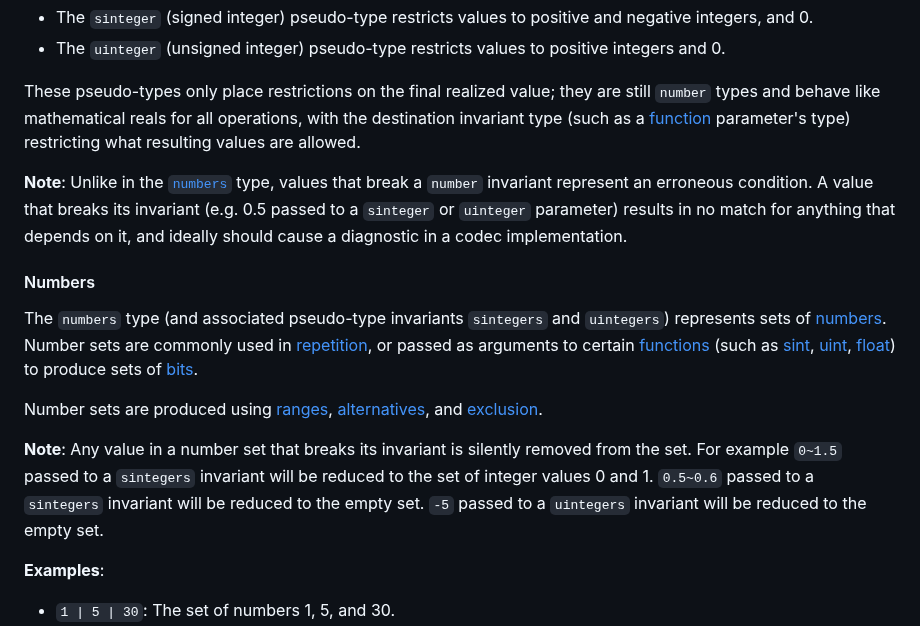
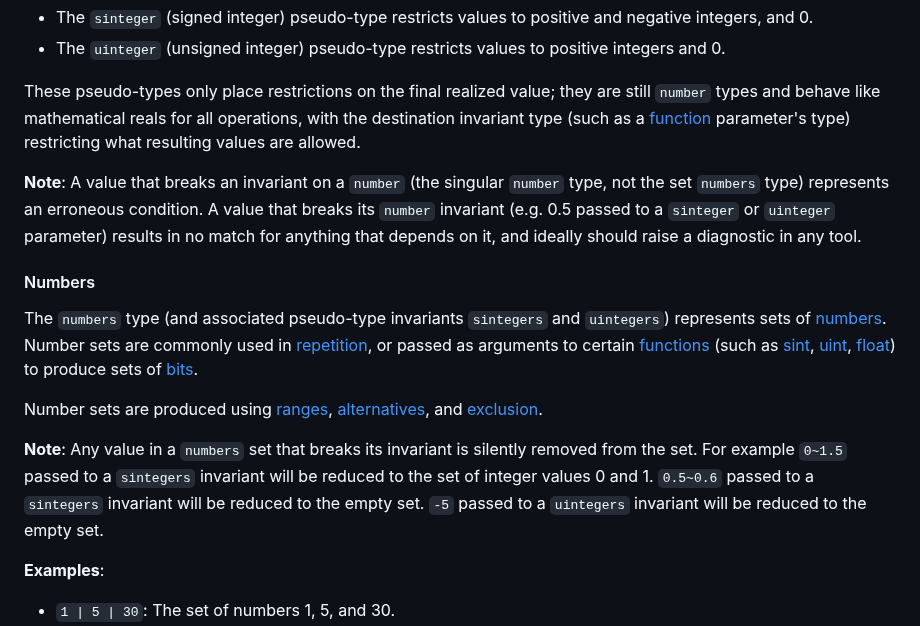
Before and after one commit to kstenerud/dogma, a Markdown page: dogma_v1.md, the part around one of its changes. Rendered like a GitHub page.

Commit message:
Small copy fixups

```diff
--- a/dogma_v1.md
+++ b/dogma_v1.md
@@ -600,7 +600,7 @@ The two most common numeric invariants are supported natively as pseudo-types:
 
 These pseudo-types only place restrictions on the final realized value; they are still `number` types and behave like mathematical reals for all operations, with the destination invariant type (such as a [function](#functions) parameter's type) restricting what resulting values are allowed.
 
-**Note**: Unlike in the [`numbers`](#numbers) type, values that break a `number` invariant represent an erroneous condition. A value that breaks its invariant (e.g. 0.5 passed to a `sinteger` or `uinteger` parameter) results in no match for anything that depends on it, and ideally should cause a diagnostic in a codec implementation.
+**Note**: A value that breaks an invariant on a `number` (the singular `number` type, not the set `numbers` type) represents an erroneous condition. A value that breaks its `number` invariant (e.g. 0.5 passed to a `sinteger` or `uinteger` parameter) results in no match for anything that depends on it, and ideally should raise a diagnostic in any tool.
 
 #### Numbers
 
@@ -608,7 +608,7 @@ The `numbers` type (and associated pseudo-type invariants `sintegers` and `uinte
 
 Number sets are produced using [ranges](#ranges), [alternatives](#alternative), and [exclusion](#exclusion).
 
-**Note**: Any value in a number set that breaks its invariant is silently removed from the set. For example `0~1.5` passed to a `sintegers` invariant will be reduced to the set of integer values 0 and 1. `0.5~0.6` passed to a `sintegers` invariant will be reduced to the empty set. `-5` passed to a `uintegers` invariant will be reduced to the empty set.
+**Note**: Any value in a `numbers` set that breaks its invariant is silently removed from the set. For example `0~1.5` passed to a `sintegers` invariant will be reduced to the set of integer values 0 and 1. `0.5~0.6` passed to a `sintegers` invariant will be reduced to the empty set. `-5` passed to a `uintegers` invariant will be reduced to the empty set.
 
 **Examples**:
 
```
Also changed, not shown: other parts of dogma_v1.md (+0 -2 lines).
